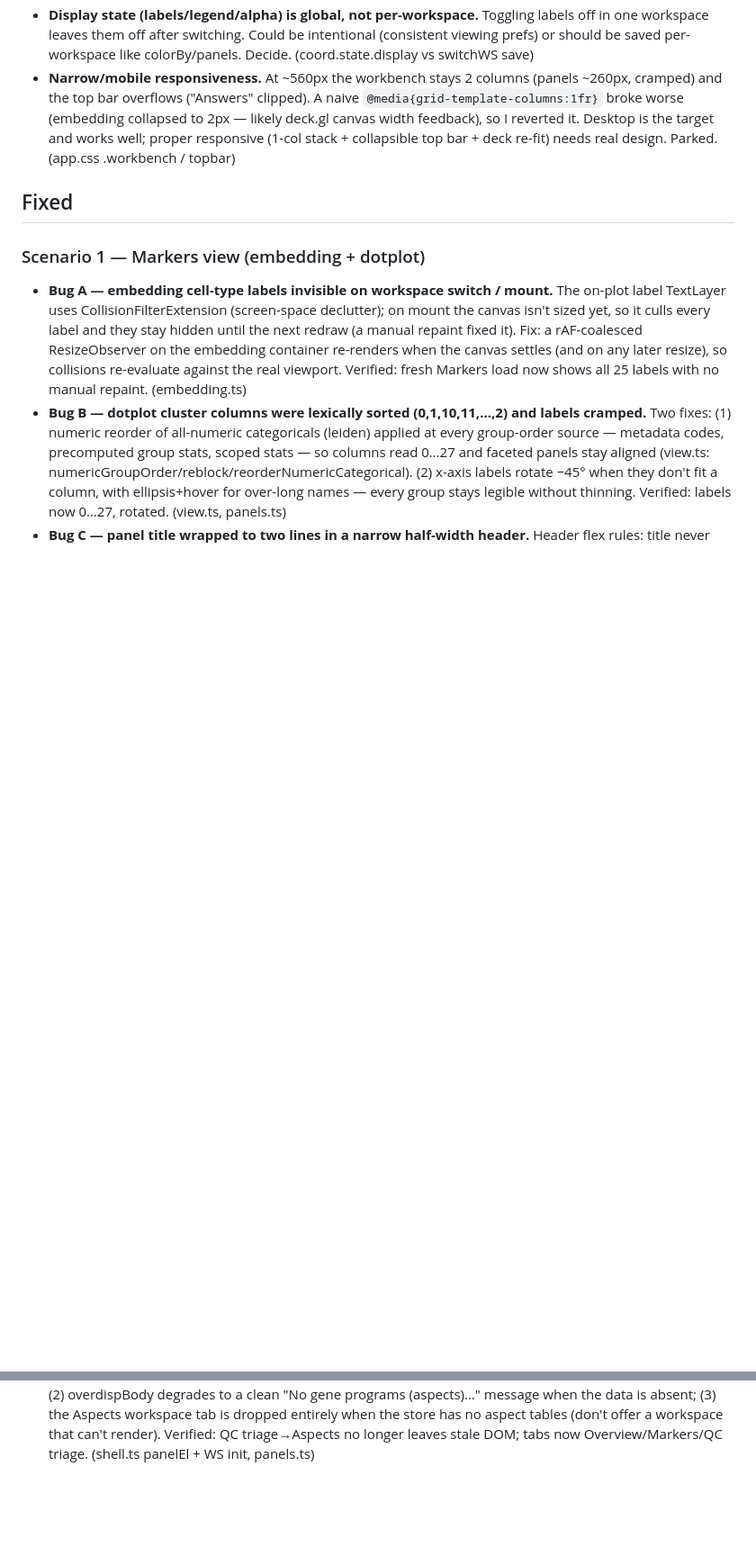
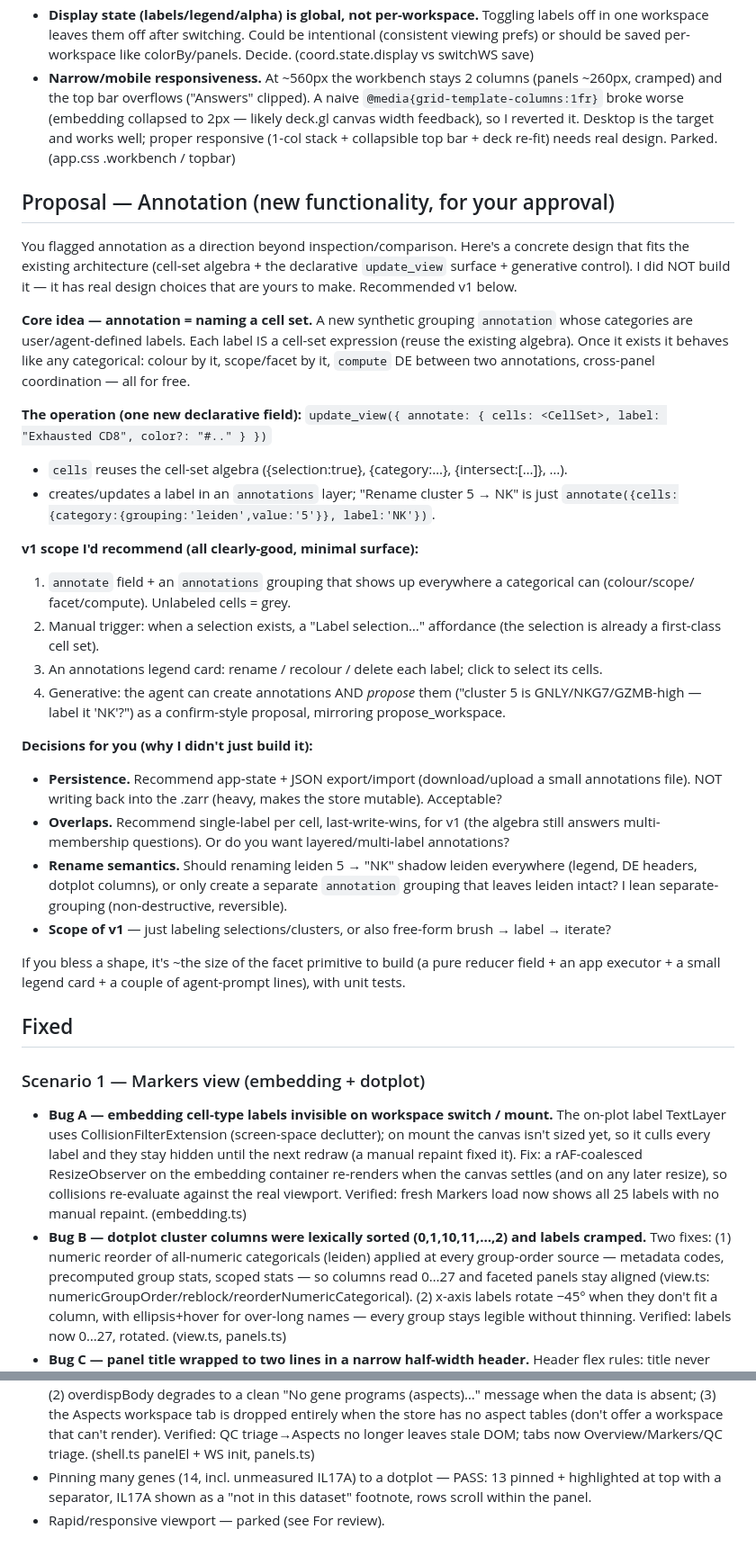
Before and after one commit to kharchenkolab/pagoda3, a Markdown page: stage-test-findings.md, 2 parts joined by grey strips. Shown at 90% size. Rendered like a GitHub page; blank space fills up the shorter version.

Commit message:
stage test: campaign summary + annotation design proposal (for review)

```diff
--- a/stage-test-findings.md
+++ b/stage-test-findings.md
@@ -24,6 +39,44 @@ park questionable calls for review.
   (embedding collapsed to 2px — likely deck.gl canvas width feedback), so I reverted it. Desktop is the
   target and works well; proper responsive (1-col stack + collapsible top bar + deck re-fit) needs real
   design. Parked. (app.css .workbench / topbar)
+
+## Proposal — Annotation (new functionality, for your approval)
+You flagged annotation as a direction beyond inspection/comparison. Here's a concrete design that fits
+the existing architecture (cell-set algebra + the declarative `update_view` surface + generative control).
+I did NOT build it — it has real design choices that are yours to make. Recommended v1 below.
+
+**Core idea — annotation = naming a cell set.** A new synthetic grouping `annotation` whose categories
+are user/agent-defined labels. Each label IS a cell-set expression (reuse the existing algebra). Once it
+exists it behaves like any categorical: colour by it, scope/facet by it, `compute` DE between two
+annotations, cross-panel coordination — all for free.
+
+**The operation (one new declarative field):**
+`update_view({ annotate: { cells: <CellSet>, label: "Exhausted CD8", color?: "#.." } })`
+- `cells` reuses the cell-set algebra ({selection:true}, {category:…}, {intersect:[…]}, …).
+- creates/updates a label in an `annotations` layer; "Rename cluster 5 → NK" is just
+  `annotate({cells:{category:{grouping:'leiden',value:'5'}}, label:'NK'})`.
+
+**v1 scope I'd recommend (all clearly-good, minimal surface):**
+1. `annotate` field + an `annotations` grouping that shows up everywhere a categorical can (colour/scope/
+   facet/compute). Unlabeled cells = grey.
+2. Manual trigger: when a selection exists, a "Label selection…" affordance (the selection is already a
+   first-class cell set).
+3. An annotations legend card: rename / recolour / delete each label; click to select its cells.
+4. Generative: the agent can create annotations AND *propose* them ("cluster 5 is GNLY/NKG7/GZMB-high —
+   label it 'NK'?") as a confirm-style proposal, mirroring propose_workspace.
+
+**Decisions for you (why I didn't just build it):**
+- **Persistence.** Recommend app-state + JSON export/import (download/upload a small annotations file).
+  NOT writing back into the .zarr (heavy, makes the store mutable). Acceptable?
+- **Overlaps.** Recommend single-label per cell, last-write-wins, for v1 (the algebra still answers
+  multi-membership questions). Or do you want layered/multi-label annotations?
+- **Rename semantics.** Should renaming leiden 5 → "NK" shadow leiden everywhere (legend, DE headers,
+  dotplot columns), or only create a separate `annotation` grouping that leaves leiden intact? I lean
+  separate-grouping (non-destructive, reversible).
+- **Scope of v1** — just labeling selections/clusters, or also free-form brush → label → iterate?
+
+If you bless a shape, it's ~the size of the facet primitive to build (a pure reducer field + an app
+executor + a small legend card + a couple of agent-prompt lines), with unit tests.
 
 ## Fixed
 
@@ -136,3 +189,6 @@ park questionable calls for review.
   when the data is absent; (3) the Aspects workspace tab is dropped entirely when the store has no
   aspect tables (don't offer a workspace that can't render). Verified: QC triage→Aspects no longer
   leaves stale DOM; tabs now Overview/Markers/QC triage. (shell.ts panelEl + WS init, panels.ts)
+- Pinning many genes (14, incl. unmeasured IL17A) to a dotplot — PASS: 13 pinned + highlighted at top
+  with a separator, IL17A shown as a "not in this dataset" footnote, rows scroll within the panel.
+- Rapid/responsive viewport — parked (see For review).
```
Also changed, not shown: other parts of stage-test-findings.md (+15 -0 lines).
